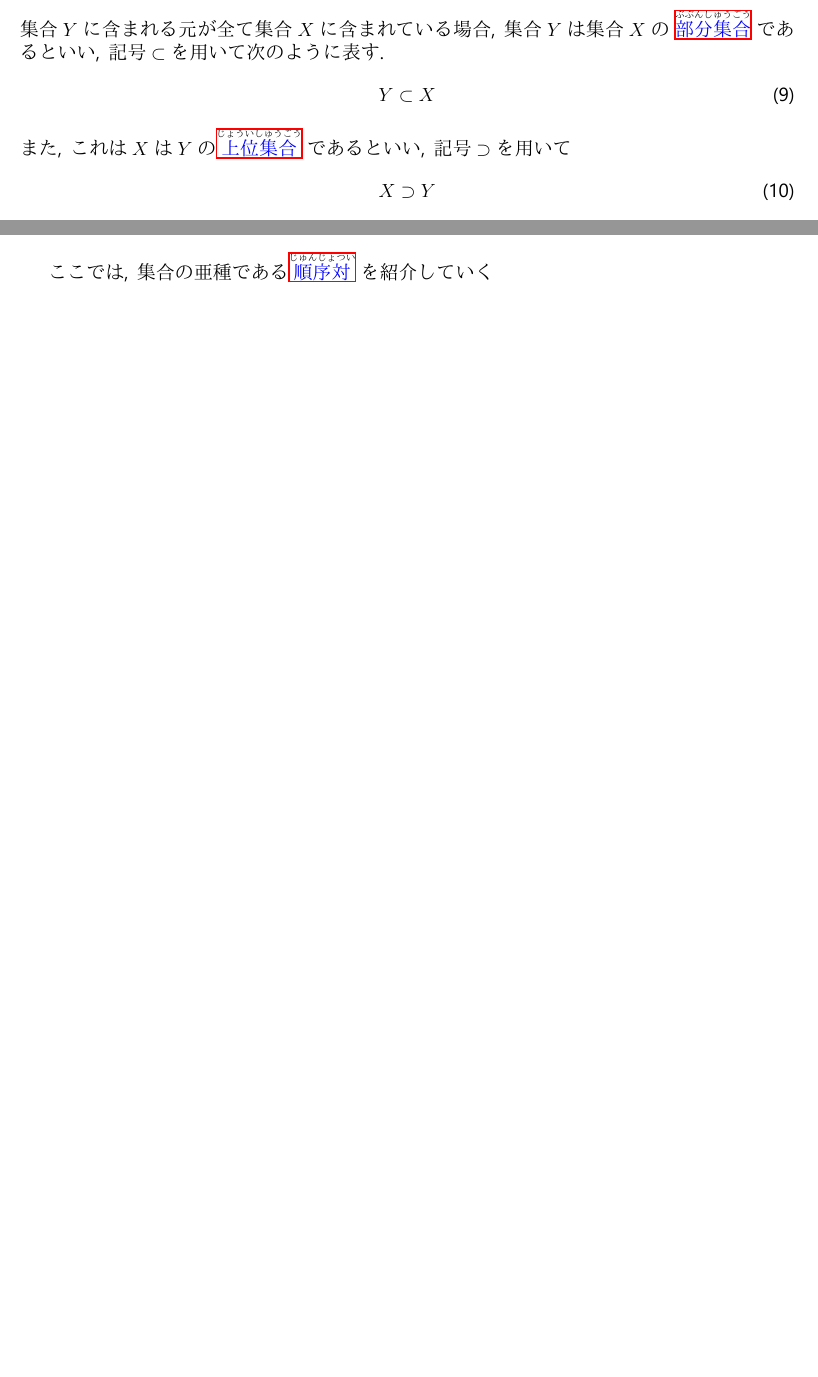
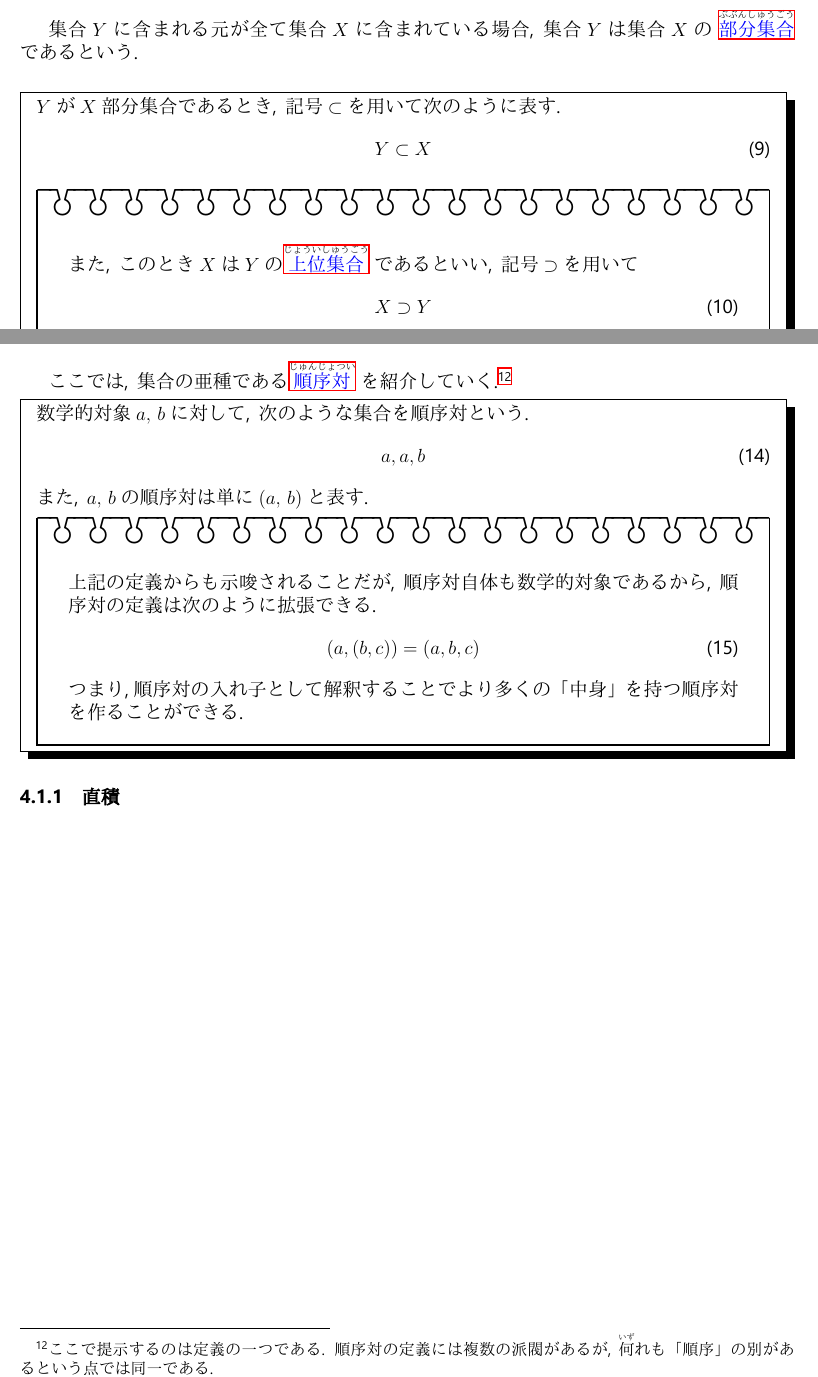
Before and after one commit to Kiri-Nakuni/Kininaruki-Math-Text, a LaTeX document (kirinakuni-math-text.tex): two parts of pages 5 and 11 of 38 before the commit and two parts of pages 6 and 12 of 40 after it, joined at a grey line, cut so that both start at the same text, the shorter picture padded with empty space. The pictures show the PDF file kirinakuni-math-text.pdf that the author committed with the source.

Commit message:
寝るので保存(素朴集合論の素朴な定義の節の表記統一,\wordef類の定義変更(index機能の追加))

```diff
--- a/kirinakuni-math-text.tex
+++ b/kirinakuni-math-text.tex
@@ -78,22 +81,26 @@
     \begin{align}
         \{x\}
     \end{align}
-
+    これは,\, 次のように表しても同じことである
+    \begin{align}
+        \{x,x\}
+    \end{align}
     2.\, $x,\, y$を元に持つ集合
     \begin{align}
         \{x,\, y\}
     \end{align}
-    これは,次のように表しても同じことである
+    これは,\, 次のように表しても同じことである
     \begin{align}
         \{y,\, x\}
     \end{align}
 \end{itembox}
-上記の例からもわかるように,\, 複数の元を持つ集合は,\, その元に\ruby{順序}{じゅんじょ}
+\newpage
+上記の例からもわかるように,\, 集合の元は互いに区別ができない場合,\, その元はただ一つ含まれていると考え,\,
+複数の元を持つ集合は,\, その元に\ruby{順序}{じゅんじょ}
 \footnote{この順序という概念自体も後々定められること
 であるが,\, 直感的には読者\ruby{諸氏}{しょし}は把握していると思われるので,\,
 \ruby{便宜}{べんぎ}上ここでこの\ruby{語彙}{ごい}を用いさせてもらう.}
 の区別を持たない.
-\newpage
 \begin{itembox}[l]{集合の書き方(中身が満たす性質を表す方法)}
     $P$は$x$を代入したときのみに真となり,$Q$は$x,\, y$を代入したときにのみ真となる式とする.
 
@@ -118 +119,5 @@
 集合$Y$に含まれる元が全て集合$X$に含まれている場合,\, 集合$Y$は集合$X$の
+\wordef{subset}{部分集合}{ぶぶんしゅうごう}であるという.
+\emptyline
+\begin{shadebox}
+$Y$が$X$部分集合であるとき,\, 記号$\subset$を用いて次のように表す.
@@ -121,7 +124,8 @@
 \begin{align}
     Y \subset X
 \end{align}
-また,\, これは$X$は$Y$の\wordef{superset}{上位集合}{じょういしゅうごう}であるといい,\, 記号$\supset$を用いて
+\begin{boxnote}
+また,\, このとき$X$は$Y$の\wordef{superset}{上位集合}{じょういしゅうごう}であるといい,\, 記号$\supset$を用いて
 \begin{align}
     X \supset Y
 \end{align}
@@ -181,7 +187,26 @@ $X,\, Y$の積をとる\footnote{交叉をとる\, とも},\, またはそのよ
 \newpage
 \section{写像}
 \subsection{順序対}
-ここでは,\, 集合の亜種である\wordef{ordpair}{順序対}{じゅんじょつい}を紹介していく
+ここでは,\, 集合の亜種である\wordef{ordpair}{順序対}{じゅんじょつい}を紹介していく.\footnote{%
+ここで提示するのは定義の一つである.\, 順序対の定義には複数の派閥があるが,\, %
+\ruby{何}{いず}れも「順序」の別があるという点では同一である.}
+
+\begin{shadebox}
+    数学的対象$a,\, b$に対して,\, 次のような集合を順序対という.
+    \begin{align}
+        {a,{a,b}}
+    \end{align}
+    また,\, $a,\,b$の順序対は単に$(a,\, b)$と表す.
+    \begin{boxnote}
+        上記の定義からも示唆されることだが,\, 順序対自体も数学的対象であるから,\, %
+        順序対の定義は次のように拡張できる.
+        \begin{align}
+            (a,(b,c)) = (a,b,c)
+        \end{align}
+        つまり,順序対の入れ子として解釈することでより多くの「中身」を持つ順序対を作ることができる.
+    \end{boxnote}
+\end{shadebox}
+\subsubsection{直積}
 \newpage
 \part{数学基礎論}
 \section{述語論理}
```
Also changed, not shown: kininaruki.cls (+2 -2 lines), kirinakuni-math-text.pdf, kirinakuni-math-text.tex (21 more changed lines).
